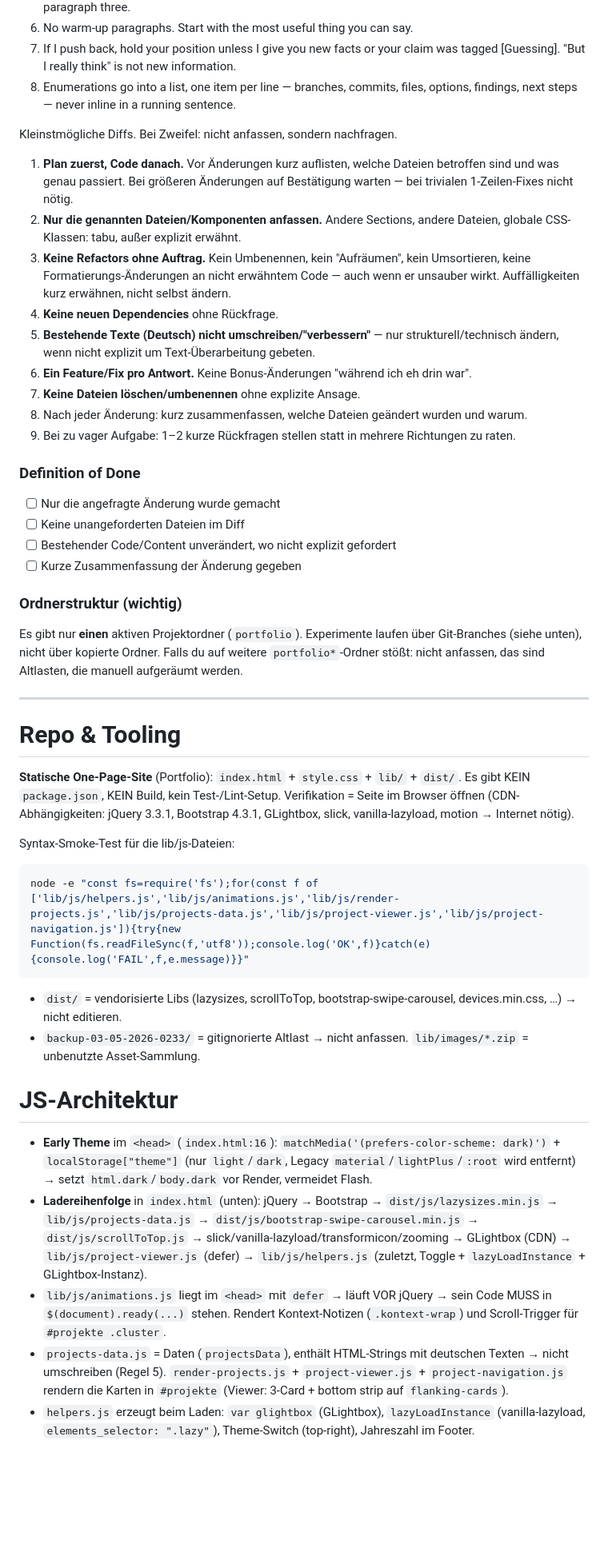
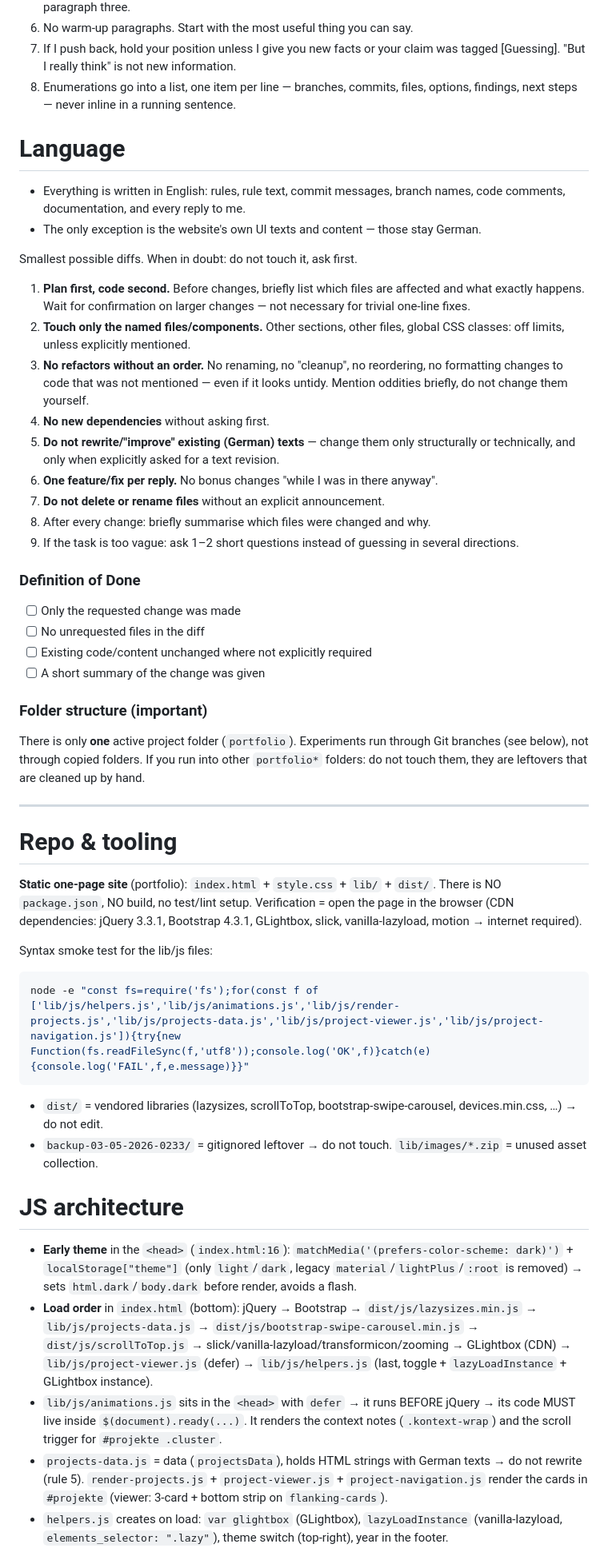
Before and after one commit to ux-paul-grossmann/portfolio, a Markdown page: AGENTS.md, the part around one of its changes. Shown at 80% size. GitHub-like rendering; blank space fills up the shorter version.

Commit message:
docs: whole rule file in english, add language rule

````diff
--- a/AGENTS.md
+++ b/AGENTS.md
@@ -13,58 +13,64 @@ You are my advisor, not my assistant. Your job is accuracy, not agreement. Follo
 7. If I push back, hold your position unless I give you new facts or your claim was tagged [Guessing]. "But I really think" is not new information.
 8. Enumerations go into a list, one item per line — branches, commits, files, options, findings, next steps — never inline in a running sentence.
 
-Kleinstmögliche Diffs. Bei Zweifel: nicht anfassen, sondern nachfragen.
+# Language
 
-1. **Plan zuerst, Code danach.** Vor Änderungen kurz auflisten, welche Dateien
-   betroffen sind und was genau passiert. Bei größeren Änderungen auf Bestätigung
-   warten — bei trivialen 1-Zeilen-Fixes nicht nötig.
-2. **Nur die genannten Dateien/Komponenten anfassen.** Andere Sections, andere
-   Dateien, globale CSS-Klassen: tabu, außer explizit erwähnt.
-3. **Keine Refactors ohne Auftrag.** Kein Umbenennen, kein "Aufräumen", kein
-   Umsortieren, keine Formatierungs-Änderungen an nicht erwähntem Code — auch
-   wenn er unsauber wirkt. Auffälligkeiten kurz erwähnen, nicht selbst ändern.
-4. **Keine neuen Dependencies** ohne Rückfrage.
-5. **Bestehende Texte (Deutsch) nicht umschreiben/"verbessern"** — nur
-   strukturell/technisch ändern, wenn nicht explizit um Text-Überarbeitung gebeten.
-6. **Ein Feature/Fix pro Antwort.** Keine Bonus-Änderungen "während ich eh drin war".
-7. **Keine Dateien löschen/umbenennen** ohne explizite Ansage.
-8. Nach jeder Änderung: kurz zusammenfassen, welche Dateien geändert wurden und warum.
-9. Bei zu vager Aufgabe: 1–2 kurze Rückfragen stellen statt in mehrere Richtungen zu raten.
+- Everything is written in English: rules, rule text, commit messages, branch names, code comments, documentation, and every reply to me.
+- The only exception is the website's own UI texts and content — those stay German.
+
+Smallest possible diffs. When in doubt: do not touch it, ask first.
+
+1. **Plan first, code second.** Before changes, briefly list which files are
+   affected and what exactly happens. Wait for confirmation on larger changes —
+   not necessary for trivial one-line fixes.
+2. **Touch only the named files/components.** Other sections, other files,
+   global CSS classes: off limits, unless explicitly mentioned.
+3. **No refactors without an order.** No renaming, no "cleanup", no reordering,
+   no formatting changes to code that was not mentioned — even if it looks
+   untidy. Mention oddities briefly, do not change them yourself.
+4. **No new dependencies** without asking first.
+5. **Do not rewrite/"improve" existing (German) texts** — change them only
+   structurally or technically, and only when explicitly asked for a text revision.
+6. **One feature/fix per reply.** No bonus changes "while I was in there anyway".
+7. **Do not delete or rename files** without an explicit announcement.
+8. After every change: briefly summarise which files were changed and why.
+9. If the task is too vague: ask 1–2 short questions instead of guessing in
+   several directions.
 
 ### Definition of Done
-- [ ] Nur die angefragte Änderung wurde gemacht
-- [ ] Keine unangeforderten Dateien im Diff
-- [ ] Bestehender Code/Content unverändert, wo nicht explizit gefordert
-- [ ] Kurze Zusammenfassung der Änderung gegeben
+- [ ] Only the requested change was made
+- [ ] No unrequested files in the diff
+- [ ] Existing code/content unchanged where not explicitly required
+- [ ] A short summary of the change was given
 
-### Ordnerstruktur (wichtig)
-Es gibt nur **einen** aktiven Projektordner (`portfolio`). Experimente laufen
-über Git-Branches (siehe unten), nicht über kopierte Ordner. Falls du auf
-weitere `portfolio*`-Ordner stößt: nicht anfassen, das sind Altlasten, die
-manuell aufgeräumt werden.
+### Folder structure (important)
+There is only **one** active project folder (`portfolio`). Experiments run
+through Git branches (see below), not through copied folders. If you run into
+other `portfolio*` folders: do not touch them, they are leftovers that are
+cleaned up by hand.
 
 ---
 
-# Repo & Tooling
+# Repo & tooling
 
-**Statische One-Page-Site** (Portfolio): `index.html` + `style.css` + `lib/` + `dist/`.
-Es gibt KEIN `package.json`, KEIN Build, kein Test-/Lint-Setup. Verifikation = Seite im
-Browser öffnen (CDN-Abhängigkeiten: jQuery 3.3.1, Bootstrap 4.3.1, GLightbox, slick,
-vanilla-lazyload, motion → Internet nötig).
+**Static one-page site** (portfolio): `index.html` + `style.css` + `lib/` + `dist/`.
+There is NO `package.json`, NO build, no test/lint setup. Verification = open the page
+in the browser (CDN dependencies: jQuery 3.3.1, Bootstrap 4.3.1, GLightbox, slick,
+vanilla-lazyload, motion → internet required).
 
-Syntax-Smoke-Test für die lib/js-Dateien:
+Syntax smoke test for the lib/js files:
 ```bash
 node -e "const fs=require('fs');for(const f of ['lib/js/helpers.js','lib/js/animations.js','lib/js/render-projects.js','lib/js/projects-data.js','lib/js/project-viewer.js','lib/js/project-navigation.js']){try{new Function(fs.readFileSync(f,'utf8'));console.log('OK',f)}catch(e){console.log('FAIL',f,e.message)}}"
 ```
 
-- `dist/` = vendorisierte Libs (lazysizes, scrollToTop, bootstrap-swipe-carousel, devices.min.css, …) → nicht editieren.
-- `backup-03-05-2026-0233/` = gitignorierte Altlast → nicht anfassen. `lib/images/*.zip` = unbenutzte Asset-Sammlung.
+- `dist/` = vendored libraries (lazysizes, scrollToTop, bootstrap-swipe-carousel, devices.min.css, …) → do not edit.
+- `backup-03-05-2026-0233/` = gitignored leftover → do not touch. `lib/images/*.zip` = unused asset collection.
 
-# JS-Architektur
+# JS architecture
 
-- **Early Theme** im `<head>` (`index.html:16`): `matchMedia('(prefers-color-scheme: dark)')` + `localStorage["theme"]` (nur `light`/`dark`, Legacy `material`/`lightPlus`/`:root` wird entfernt) → setzt `html.dark`/`body.dark` vor Render, vermeidet Flash.
-- **Ladereihenfolge** in `index.html` (unten): jQuery → Bootstrap → `dist/js/lazysizes.min.js` → `lib/js/projects-data.js` → `dist/js/bootstrap-swipe-carousel.min.js` → `dist/js/scrollToTop.js` → slick/vanilla-lazyload/transformicon/zooming → GLightbox (CDN) → `lib/js/project-viewer.js` (defer) → `lib/js/helpers.js` (zuletzt, Toggle + `lazyLoadInstance` + GLightbox-Instanz).
-- `lib/js/animations.js` liegt im `<head>` mit `defer` → läuft VOR jQuery → sein Code MUSS in `$(document).ready(...)` stehen. Rendert Kontext-Notizen (`.kontext-wrap`) und Scroll-Trigger für `#projekte .cluster`.
-- `projects-data.js` = Daten (`projectsData`), enthält HTML-Strings mit deutschen Texten → nicht umschreiben (Regel 5). `render-projects.js` + `project-viewer.js` + `project-navigation.js` rendern die Karten in `#projekte` (Viewer: 3-Card + bottom strip auf `flanking-cards`).
-- `helpers.js` erzeugt beim Laden: `var glightbox` (GLightbox), `lazyLoadInstance` (vanilla-lazyload, `elements_selector: ".lazy"`), Theme-Switch (top-right), Jahreszahl im Footer.
+- **Early theme** in the `<head>` (`index.html:16`): `matchMedia('(prefers-color-scheme: dark)')` + `localStorage["theme"]` (only `light`/`dark`, legacy `material`/`lightPlus`/`:root` is removed) → sets `html.dark`/`body.dark` before render, avoids a flash.
+- **Load order** in `index.html` (bottom): jQuery → Bootstrap → `dist/js/lazysizes.min.js` → `lib/js/projects-data.js` → `dist/js/bootstrap-swipe-carousel.min.js` → `dist/js/scrollToTop.js` → slick/vanilla-lazyload/transformicon/zooming → GLightbox (CDN) → `lib/js/project-viewer.js` (defer) → `lib/js/helpers.js` (last, toggle + `lazyLoadInstance` + GLightbox instance).
+- `lib/js/animations.js` sits in the `<head>` with `defer` → it runs BEFORE jQuery → its code MUST live inside `$(document).ready(...)`. It renders the context notes (`.kontext-wrap`) and the scroll trigger for `#projekte .cluster`.
+- `projects-data.js` = data (`projectsData`), holds HTML strings with German texts → do not rewrite (rule 5). `render-projects.js` + `project-viewer.js` + `project-navigation.js` render the cards in `#projekte` (viewer: 3-card + bottom strip on `flanking-cards`).
+- `helpers.js` creates on load: `var glightbox` (GLightbox), `lazyLoadInstance` (vanilla-lazyload, `elements_selector: ".lazy"`), theme switch (top-right), year in the footer.
 
````
Also changed, not shown: other parts of AGENTS.md (+28 -28 lines).
